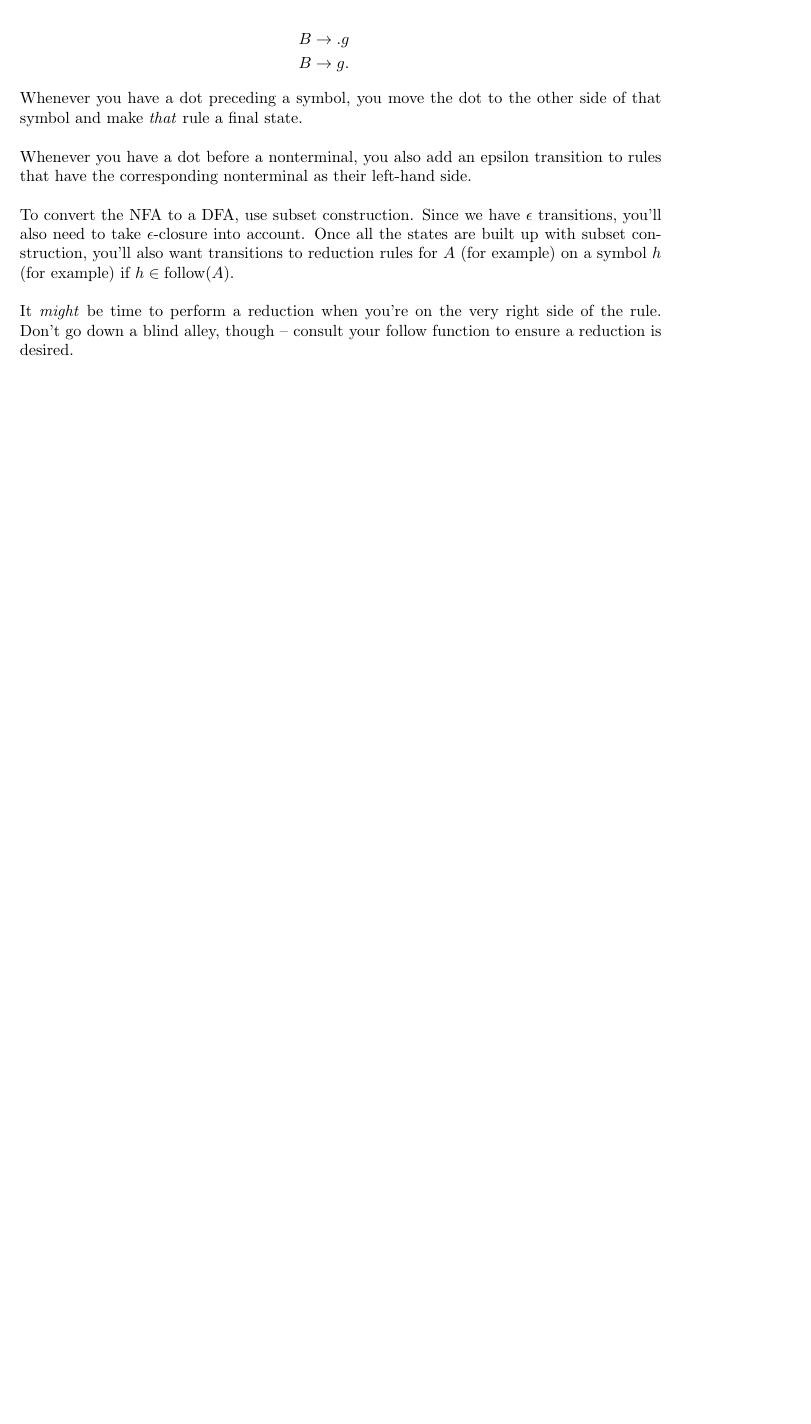
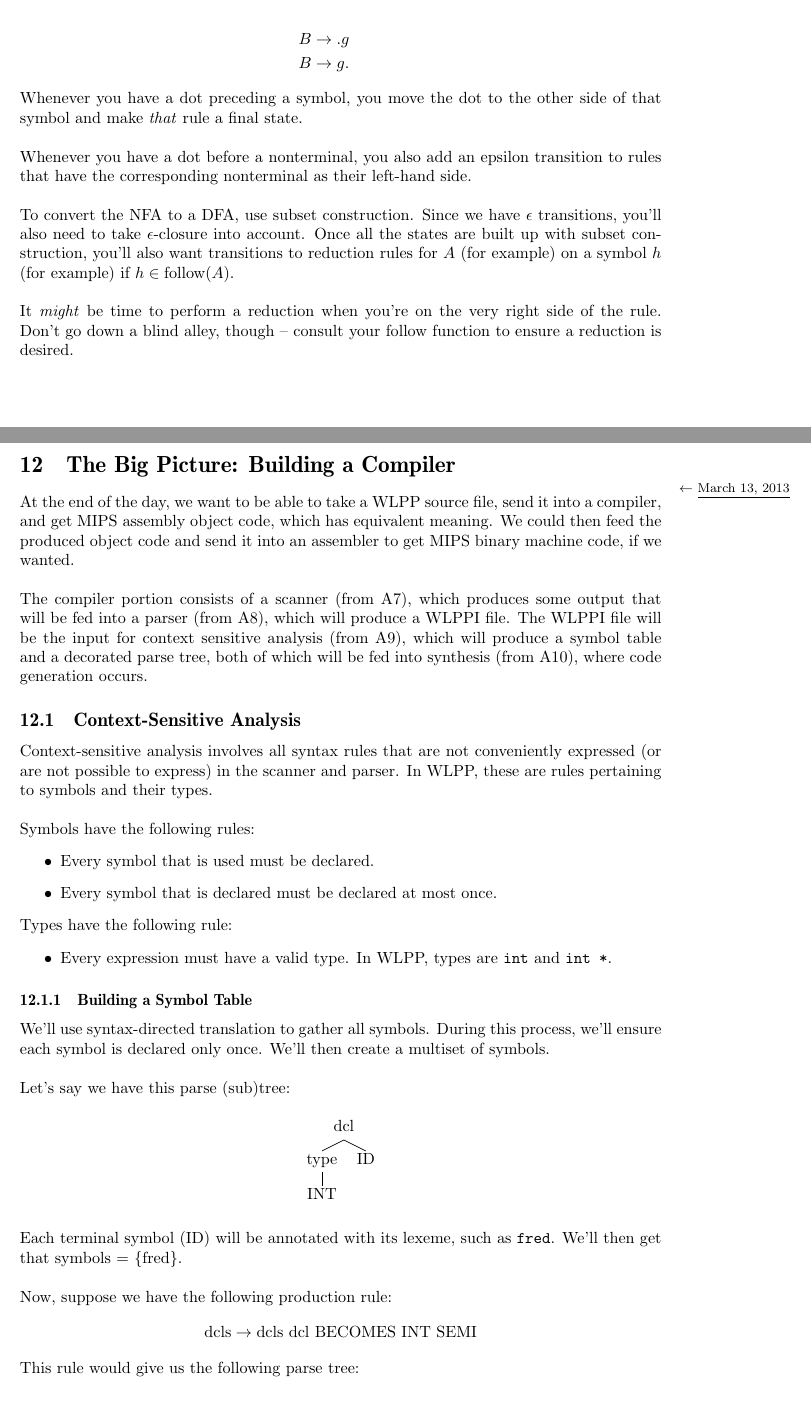
Before and after one commit to christhomson/lecture-notes, a LaTeX document (cs241.tex): part of page 72 of 72 before the commit and two parts of pages 72 and 73 of 75 after it, the two joined at a grey line, cut so that both start at the same text, the shorter picture padded with empty space. Compiled offline with pdfLaTeX.

Commit message:
CS 241: added March 13, 2013 lecture.

```diff
--- a/cs241.tex
+++ b/cs241.tex
@@ -3086,3 +3086,39 @@
 				To convert the NFA to a DFA, use subset construction. Since we have $\epsilon$ transitions, you'll also need to take $\epsilon$-closure into account. Once all the states are built up with subset construction, you'll also want transitions to reduction rules for $A$ (for example) on a symbol $h$ (for example) if $h \in \text{follow}(A)$. % TODO - draw DFA with tikz (issue #15).
 				\\ \\
 				It \emph{might} be time to perform a reduction when you're on the very right side of the rule. Don't go down a blind alley, though \textendash{} consult your follow function to ensure a reduction is desired.
+
+	\section{The Big Picture: Building a Compiler} \lecture{March 13, 2013}
+		At the end of the day, we want to be able to take a WLPP source file, send it into a compiler, and get MIPS assembly object code, which has equivalent meaning. We could then feed the produced object code and send it into an assembler to get MIPS binary machine code, if we wanted.
+		\\ \\
+		The compiler portion consists of a scanner (from A7), which produces some output that will be fed into a parser (from A8), which will produce a WLPPI file. The WLPPI file will be the input for context sensitive analysis (from A9), which will produce a symbol table and a decorated parse tree, both of which will be fed into synthesis (from A10), where code generation occurs.
+
+		\subsection{Context-Sensitive Analysis}
+			Context-sensitive analysis involves all syntax rules that are not conveniently expressed (or are not possible to express) in the scanner and parser. In WLPP, these are rules pertaining to symbols and their types.
+			\\ \\
+			Symbols have the following rules:
+			\begin{itemize}
+				\item Every symbol that is used must be declared.
+				\item Every symbol that is declared must be declared at most once.
+			\end{itemize}
+
+			Types have the following rule:
+			\begin{itemize}
+				\item Every expression must have a valid type. In WLPP, types are \verb+int+ and \verb+int *+.
+			\end{itemize}
+
+			\subsubsection{Building a Symbol Table}
+				We'll use syntax-directed translation to gather all symbols. During this process, we'll ensure each symbol is declared only once. We'll then create a multiset of symbols.
+				\\ \\
+				Let's say we have this parse (sub)tree:
+				\begin{figure}[H]
+					\Tree [.dcl [.type [.INT ] ] [.ID ] ]
+				\end{figure}
+
+				Each terminal symbol (ID) will be annotated with its lexeme, such as \verb+fred+. We'll then get that symbols = $\set{\text{fred}}$.
+				\\ \\
+				Now, suppose we have the following production rule:
+				\begin{align*}
+					\text{dcls} \to \text{dcls dcl BECOMES INT SEMI}
+				\end{align*}
+
+				This rule would give us the following parse tree:
@@ -3088,0 +3129 @@
+				\end{figure}
```
Also changed, not shown: cs241.pdf, cs241.tex (56 more changed lines).
